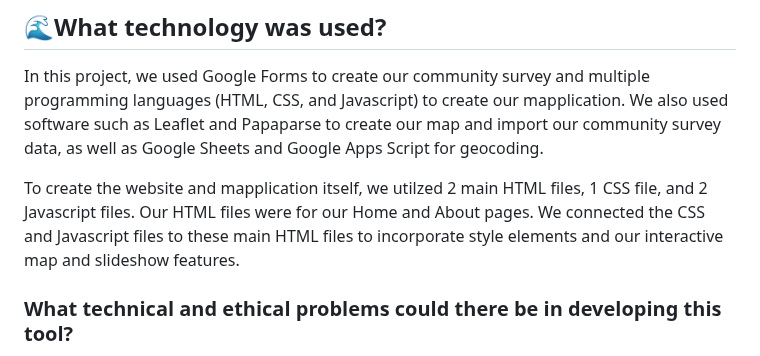
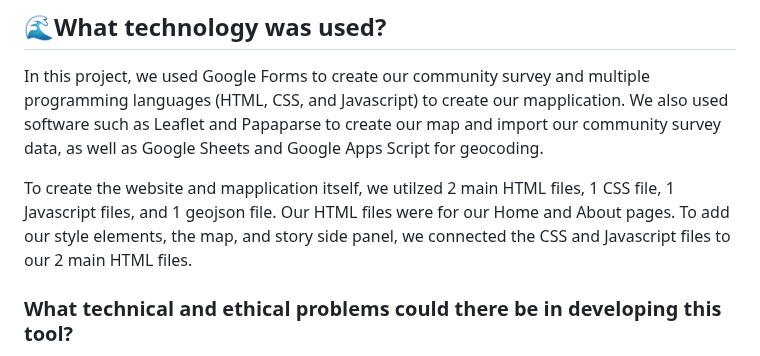
Before and after one commit to danigold1020/asianam-191a-oceanpollution, a Markdown page: README.md, the part around the change. Rendered like a GitHub page.

```diff
--- a/README.md
+++ b/README.md
@@ -23,7 +23,7 @@ Our project will empower the residents of Santa Barbara County, especially commu
 ## :ocean:What technology was used?
 In this project, we used Google Forms to create our community survey and multiple programming languages (HTML, CSS, and Javascript) to create our mapplication. We also used software such as Leaflet and Papaparse to create our map and import our community survey data, as well as Google Sheets and Google Apps Script for geocoding.
 
-To create the website and mapplication itself, we utilzed 2 main HTML files, 1 CSS file, and 2 Javascript files. Our HTML files were for our Home and About pages. We connected the CSS and Javascript files to these main HTML files to incorporate style elements and our interactive map and slideshow features.
+To create the website and mapplication itself, we utilzed 2 main HTML files, 1 CSS file, 1 Javascript files, and 1 geojson file. Our HTML files were for our Home and About pages. To add our style elements, the map, and story side panel, we connected the CSS and Javascript files to our 2 main HTML files.
 
 ### What technical and ethical problems could there be in developing this tool?
 Since we narrowed our scope to focus only on residents of Santa Barbara County, this smaller, more convenient sample in California may provide stories that don't represent perspectives of other communities dealing with the threat of oil spills. There are a wide variety of stories and experiences regarding oil spills and pollution around the world, so we acknowledge that the current community of focus displays a biased archive of stories regarding civic engagement experiences in Santa Barbara.
```
